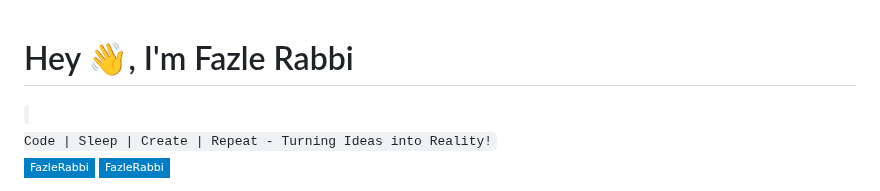
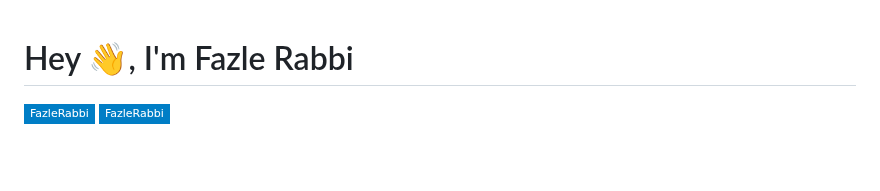
Before and after one commit to fazle-rabbi-dev/fazle-rabbi-dev, a Markdown page: README.md, the part around one of its changes. GitHub-like rendering; badges without logos; blank space fills up the shorter version.

```diff
--- a/README.md
+++ b/README.md
@@ -1,7 +1,4 @@
 <h1>Hey 👋, I'm Fazle Rabbi</h1>
-<code>
-Code | Sleep | Create | Repeat - Turning Ideas into Reality!
-</code>
 <p align="left">
   <img src="https://img.shields.io/badge/-FazleRabbi-blue?style=flat-square&logo=Linkedin&logoColor=white&link=https://www.linkedin.com/in/jonathangin/)](https://www.linkedin.com/in/jonathangin/" alt="" />
   <img src="https://img.shields.io/badge/-FazleRabbi-blue?style=flat-square&logo=Medium&logoColor=white&link=https://www.linkedin.com/in/jonathangin/)](https://www.linkedin.com/in/jonathangin/" alt="" />
```
Also changed, not shown: other parts of README.md (+4 -4 lines).
